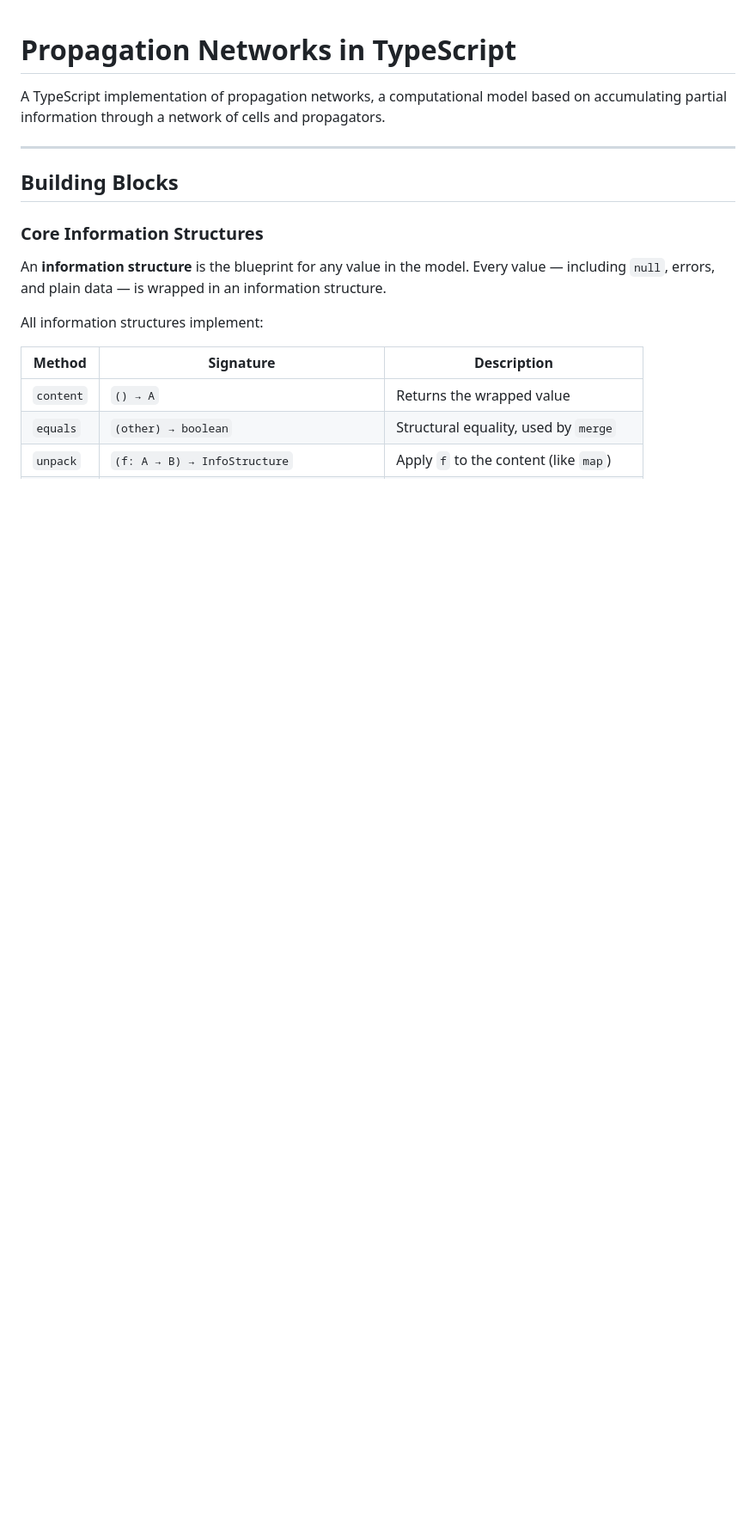
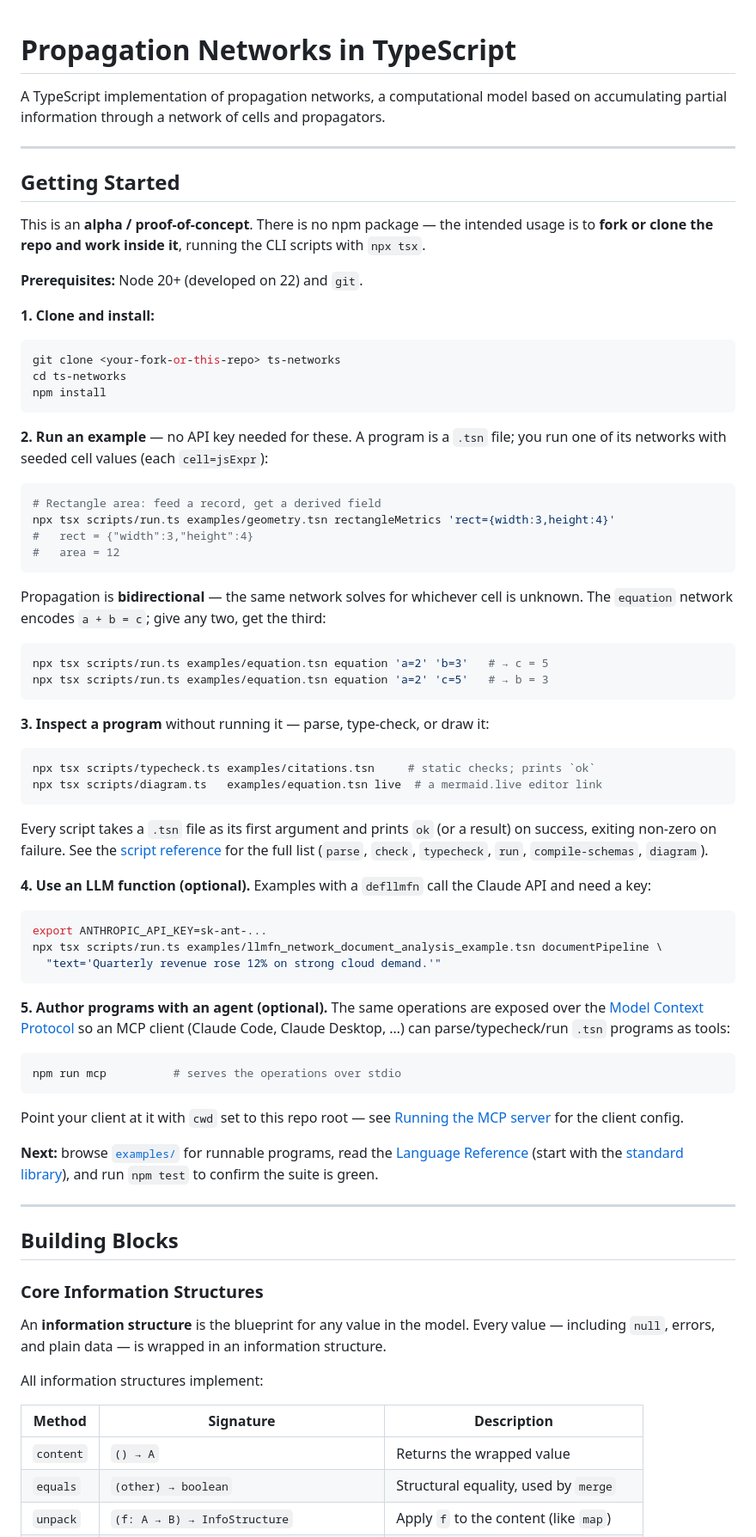
Before and after one commit to LucaPanofsky/ts_networks, a Markdown page: README.md, the part around the change. Shown at 86% size. GitHub-like rendering; blank space fills up the shorter version.

Commit message:
docs(readme): add a Getting Started path (clone → run → inspect → MCP)
Closes pre-alpha BLOCKER #2: a stranger had no clone → set up → run-an-example
path. New `## Getting Started` section at the top (before the conceptual
"Building Blocks"), framed as the decided model — fork/clone and work in the
repo, no npm package:

- prerequisites (Node 20+) + clone + npm install;
- a no-key example (geometry) with quoted output, then the bidirectional
  `equation` showing any-two-give-the-third;
- inspect (typecheck, diagram … live);
- optional ANTHROPIC_API_KEY + a defllmfn example (documentPipeline);
- start the MCP server + pointer to how_to/mcp_server.md for the client config;
- next-steps links (examples, language ref, the prelude, npm test).

All quoted commands were run and verified.

Co-Authored-By: Claude Fable 5 <noreply@anthropic.com>

````diff
--- a/README.md
+++ b/README.md
@@ -1,6 +1,77 @@
 # Propagation Networks in TypeScript
 
 A TypeScript implementation of propagation networks, a computational model based on accumulating partial information through a network of cells and propagators.
+
+---
+
+## Getting Started
+
+This is an **alpha / proof-of-concept**. There is no npm package — the intended usage is
+to **fork or clone the repo and work inside it**, running the CLI scripts with `npx tsx`.
+
+**Prerequisites:** Node 20+ (developed on 22) and `git`.
+
+**1. Clone and install:**
+
+```bash
+git clone <your-fork-or-this-repo> ts-networks
+cd ts-networks
+npm install
+```
+
+**2. Run an example** — no API key needed for these. A program is a `.tsn` file; you run
+one of its networks with seeded cell values (each `cell=jsExpr`):
+
+```bash
+# Rectangle area: feed a record, get a derived field
+npx tsx scripts/run.ts examples/geometry.tsn rectangleMetrics 'rect={width:3,height:4}'
+#   rect = {"width":3,"height":4}
+#   area = 12
+```
+
+Propagation is **bidirectional** — the same network solves for whichever cell is unknown.
+The `equation` network encodes `a + b = c`; give any two, get the third:
+
+```bash
+npx tsx scripts/run.ts examples/equation.tsn equation 'a=2' 'b=3'   # → c = 5
+npx tsx scripts/run.ts examples/equation.tsn equation 'a=2' 'c=5'   # → b = 3
+```
+
+**3. Inspect a program** without running it — parse, type-check, or draw it:
+
+```bash
+npx tsx scripts/typecheck.ts examples/citations.tsn     # static checks; prints `ok`
+npx tsx scripts/diagram.ts   examples/equation.tsn live  # a mermaid.live editor link
+```
+
+Every script takes a `.tsn` file as its first argument and prints `ok` (or a result) on
+success, exiting non-zero on failure. See the [script reference](CLAUDE.md) for the full
+list (`parse`, `check`, `typecheck`, `run`, `compile-schemas`, `diagram`).
+
+**4. Use an LLM function (optional).** Examples with a `defllmfn` call the Claude API and
+need a key:
+
+```bash
+export ANTHROPIC_API_KEY=sk-ant-...
+npx tsx scripts/run.ts examples/llmfn_network_document_analysis_example.tsn documentPipeline \
+  "text='Quarterly revenue rose 12% on strong cloud demand.'"
+```
+
+**5. Author programs with an agent (optional).** The same operations are exposed over the
+[Model Context Protocol](https://modelcontextprotocol.io) so an MCP client (Claude Code,
+Claude Desktop, …) can parse/typecheck/run `.tsn` programs as tools:
+
+```bash
+npm run mcp          # serves the operations over stdio
+```
+
+Point your client at it with `cwd` set to this repo root — see
+[Running the MCP server](documentation/how_to/mcp_server.md) for the client config.
+
+**Next:** browse [`examples/`](examples/) for runnable programs, read the
+[Language Reference](documentation/language.md) (start with the
+[standard library](documentation/language.md#standard-library-the-prelude)), and run
+`npm test` to confirm the suite is green.
 
 ---
 
````
